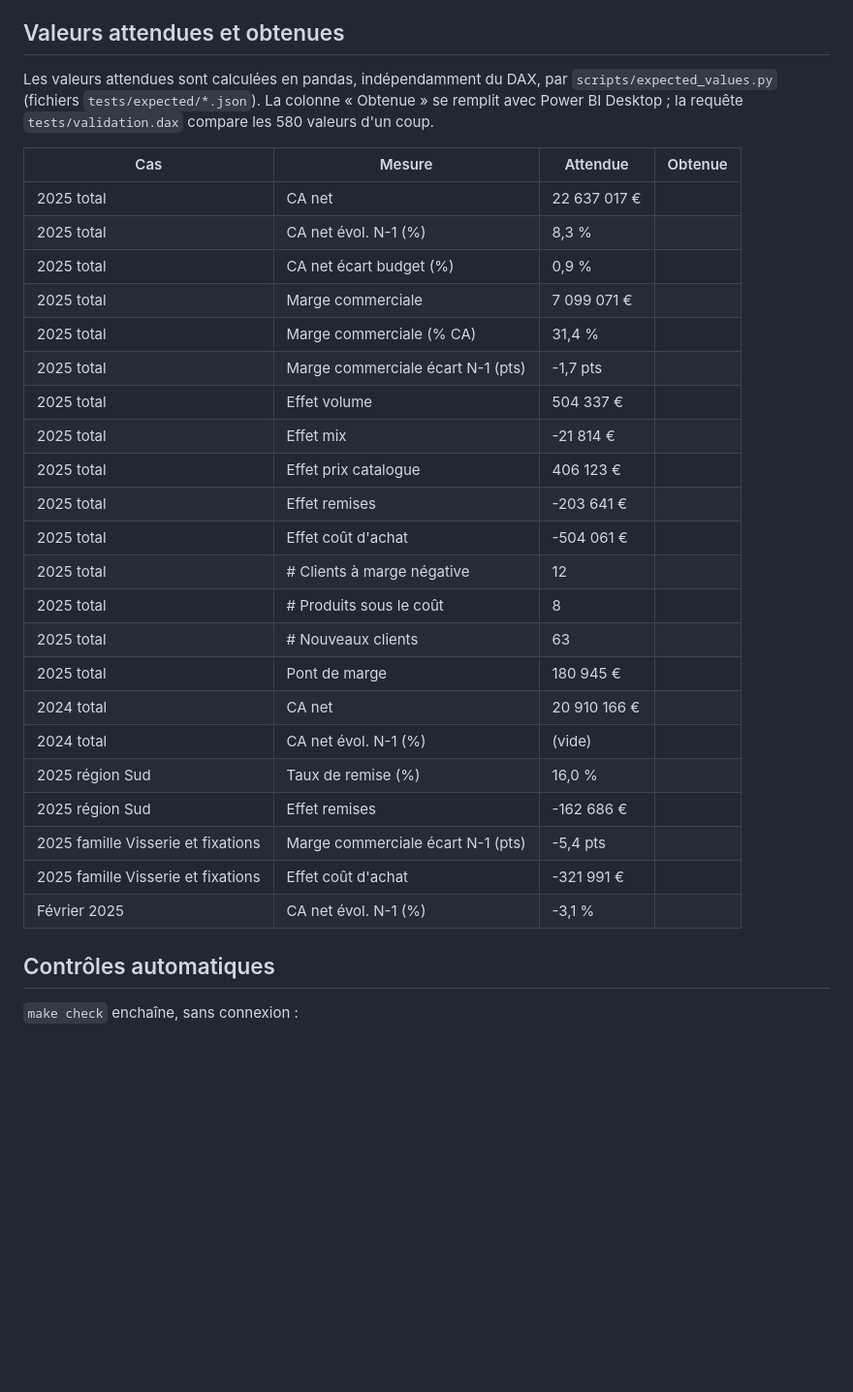
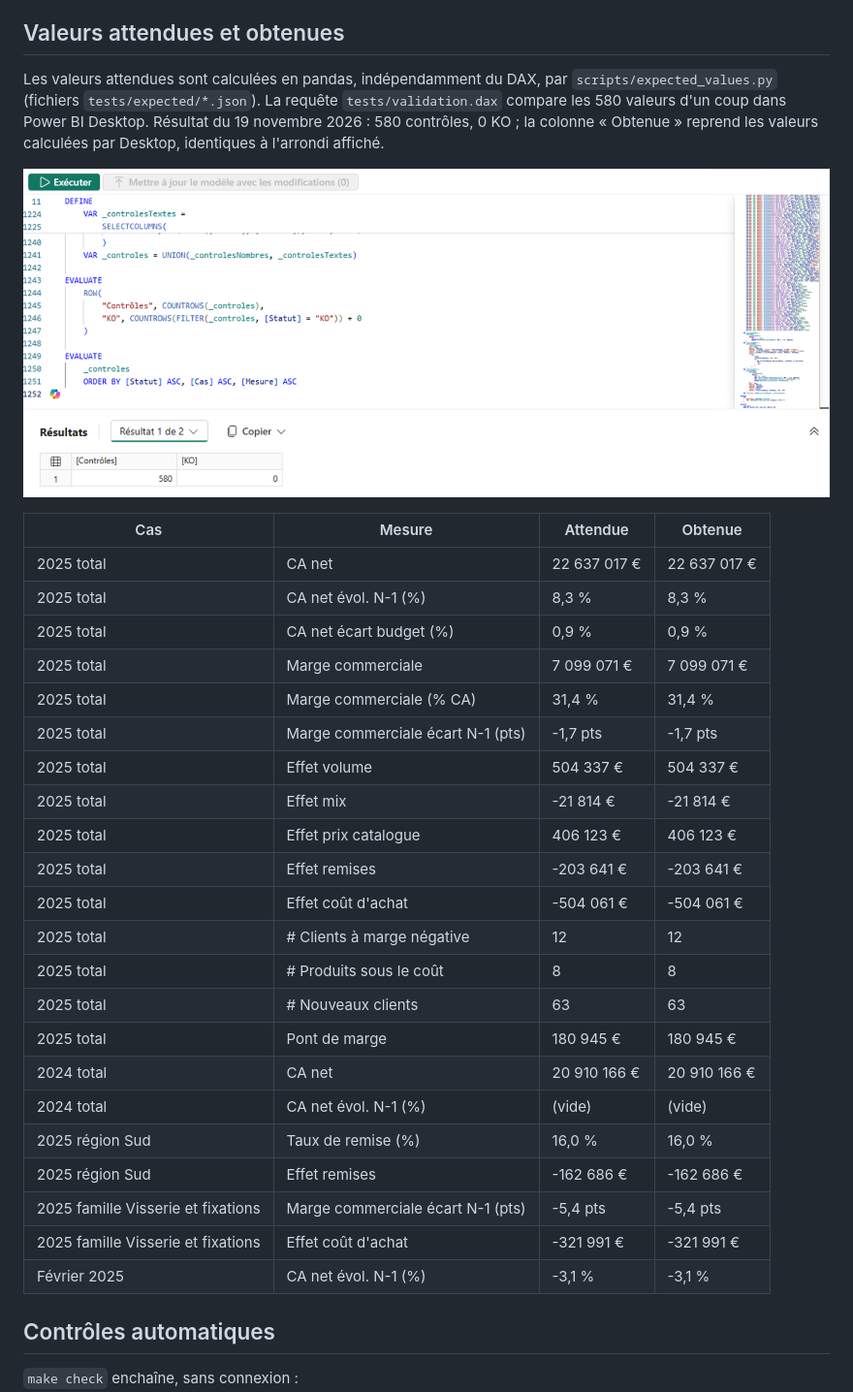
Before and after one commit to OtmaneZ/negoce-b2b-powerbi, a Markdown page: README.md, the part around the change. Shown at 97% size. GitHub-like rendering; pictures changed too: docs/captures/validation-dax.png (added); blank space fills up the shorter version.

Commit message:
Captures Power BI Desktop et résultat de la validation : 580 contrôles, 0 KO

```diff
--- a/README.md
+++ b/README.md
@@ -68,33 +68,34 @@ Le pont de marge décompose l'écart de marge commerciale entre N-1 et N en cinq
 
 ## Valeurs attendues et obtenues
 
-Les valeurs attendues sont calculées en pandas, indépendamment du DAX, par `scripts/expected_values.py` (fichiers `tests/expected/*.json`). La colonne « Obtenue » se remplit avec Power BI Desktop ; la requête `tests/validation.dax` compare les 580 valeurs d'un coup.
+Les valeurs attendues sont calculées en pandas, indépendamment du DAX, par `scripts/expected_values.py` (fichiers `tests/expected/*.json`). La requête `tests/validation.dax` compare les 580 valeurs d'un coup dans Power BI Desktop. Résultat du 19 novembre 2026 : 580 contrôles, 0 KO ; la colonne « Obtenue » reprend les valeurs calculées par Desktop, identiques à l'arrondi affiché.
+
+![Résultat de la requête de validation dans Power BI Desktop](docs/captures/validation-dax.png)
 
 | Cas | Mesure | Attendue | Obtenue |
 |---|---|---|---|
-| 2025 total | CA net | 22 637 017 € | |
-| 2025 total | CA net évol. N-1 (%) | 8,3 % | |
-| 2025 total | CA net écart budget (%) | 0,9 % | |
-| 2025 total | Marge commerciale | 7 099 071 € | |
-| 2025 total | Marge commerciale (% CA) | 31,4 % | |
-| 2025 total | Marge commerciale écart N-1 (pts) | -1,7 pts | |
-| 2025 total | Effet volume | 504 337 € | |
-| 2025 total | Effet mix | -21 814 € | |
-| 2025 total | Effet prix catalogue | 406 123 € | |
-| 2025 total | Effet remises | -203 641 € | |
-| 2025 total | Effet coût d'achat | -504 061 € | |
-| 2025 total | # Clients à marge négative | 12 | |
-| 2025 total | # Produits sous le coût | 8 | |
-| 2025 total | # Nouveaux clients | 63 | |
-| 2025 total | Pont de marge | 180 945 € | |
-| 2024 total | CA net | 20 910 166 € | |
-| 2024 total | CA net évol. N-1 (%) | (vide) | |
-| 2025 région Sud | Taux de remise (%) | 16,0 % | |
-| 2025 région Sud | Effet remises | -162 686 € | |
-| 2025 famille Visserie et fixations | Marge commerciale écart N-1 (pts) | -5,4 pts | |
-| 2025 famille Visserie et fixations | Effet coût d'achat | -321 991 € | |
-| Février 2025 | CA net évol. N-1 (%) | -3,1 % | |
-
+| 2025 total | CA net | 22 637 017 € | 22 637 017 € |
+| 2025 total | CA net évol. N-1 (%) | 8,3 % | 8,3 % |
+| 2025 total | CA net écart budget (%) | 0,9 % | 0,9 % |
+| 2025 total | Marge commerciale | 7 099 071 € | 7 099 071 € |
+| 2025 total | Marge commerciale (% CA) | 31,4 % | 31,4 % |
+| 2025 total | Marge commerciale écart N-1 (pts) | -1,7 pts | -1,7 pts |
+| 2025 total | Effet volume | 504 337 € | 504 337 € |
+| 2025 total | Effet mix | -21 814 € | -21 814 € |
+| 2025 total | Effet prix catalogue | 406 123 € | 406 123 € |
+| 2025 total | Effet remises | -203 641 € | -203 641 € |
+| 2025 total | Effet coût d'achat | -504 061 € | -504 061 € |
+| 2025 total | # Clients à marge négative | 12 | 12 |
+| 2025 total | # Produits sous le coût | 8 | 8 |
+| 2025 total | # Nouveaux clients | 63 | 63 |
+| 2025 total | Pont de marge | 180 945 € | 180 945 € |
+| 2024 total | CA net | 20 910 166 € | 20 910 166 € |
+| 2024 total | CA net évol. N-1 (%) | (vide) | (vide) |
+| 2025 région Sud | Taux de remise (%) | 16,0 % | 16,0 % |
+| 2025 région Sud | Effet remises | -162 686 € | -162 686 € |
+| 2025 famille Visserie et fixations | Marge commerciale écart N-1 (pts) | -5,4 pts | -5,4 pts |
+| 2025 famille Visserie et fixations | Effet coût d'achat | -321 991 € | -321 991 € |
+| Février 2025 | CA net évol. N-1 (%) | -3,1 % | -3,1 % |
 ## Contrôles automatiques
 
 `make check` enchaîne, sans connexion :
```
Also changed, not shown: docs/captures/marge.png (added), docs/captures/vue-direction.png (added).
